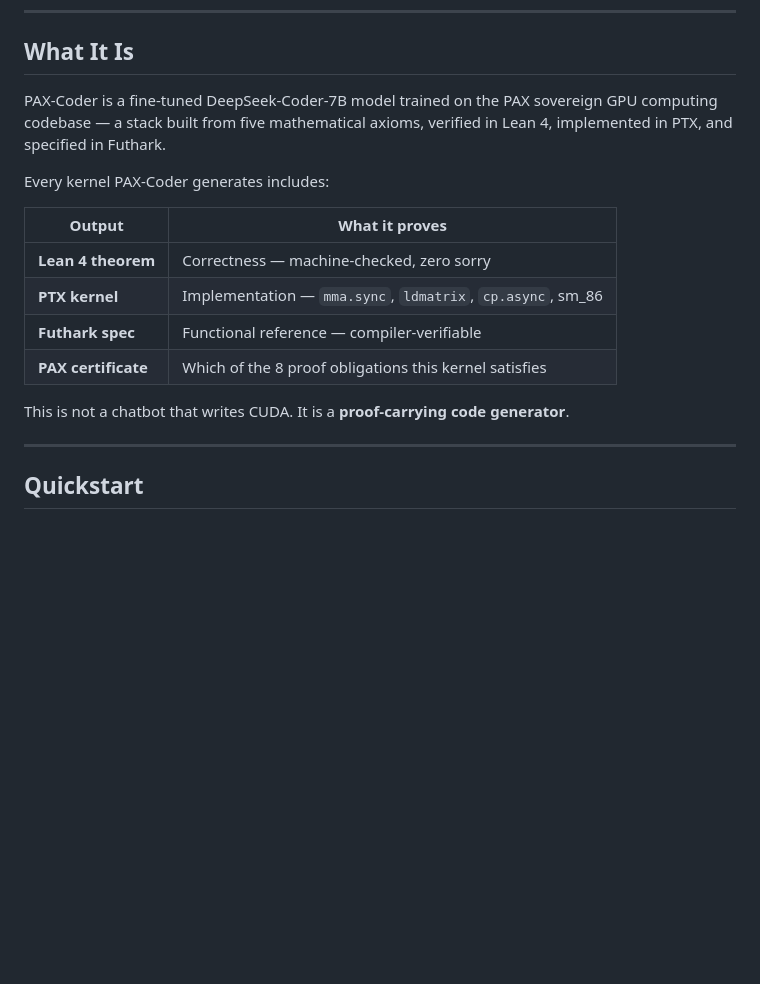
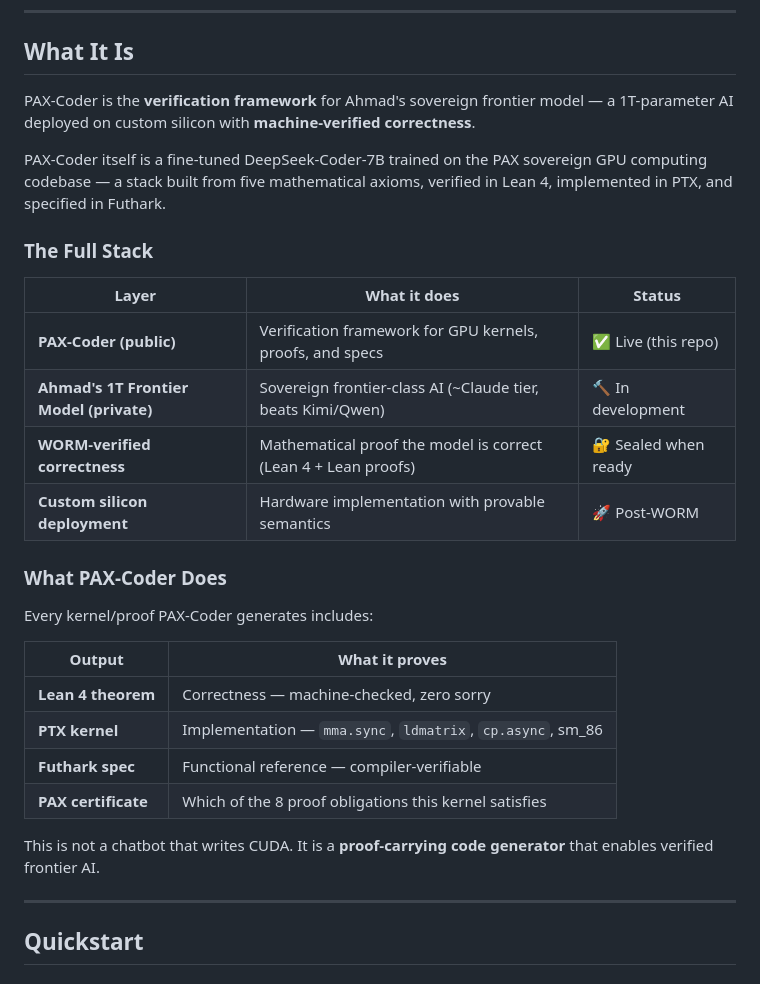
Before and after one commit to SNAPKITTYWEST/pax-coder, a Markdown page: README.md, the part around one of its changes. Drawn GitHub-style; blank space fills up the shorter version.

```diff
--- a/README.md
+++ b/README.md
@@ -58,9 +60,22 @@ When it breaks — and it does — you spend a week in NCU traces trying to figu
 
 ## What It Is
 
-PAX-Coder is a fine-tuned DeepSeek-Coder-7B model trained on the PAX sovereign GPU computing codebase — a stack built from five mathematical axioms, verified in Lean 4, implemented in PTX, and specified in Futhark.
+PAX-Coder is the **verification framework** for Ahmad's sovereign frontier model — a 1T-parameter AI deployed on custom silicon with **machine-verified correctness**.
 
-Every kernel PAX-Coder generates includes:
+PAX-Coder itself is a fine-tuned DeepSeek-Coder-7B trained on the PAX sovereign GPU computing codebase — a stack built from five mathematical axioms, verified in Lean 4, implemented in PTX, and specified in Futhark.
+
+### The Full Stack
+
+| Layer | What it does | Status |
+|-------|--------------|--------|
+| **PAX-Coder (public)** | Verification framework for GPU kernels, proofs, and specs | ✅ Live (this repo) |
+| **Ahmad's 1T Frontier Model (private)** | Sovereign frontier-class AI (~Claude tier, beats Kimi/Qwen) | 🔨 In development |
+| **WORM-verified correctness** | Mathematical proof the model is correct (Lean 4 + Lean proofs) | 🔐 Sealed when ready |
+| **Custom silicon deployment** | Hardware implementation with provable semantics | 🚀 Post-WORM |
+
+### What PAX-Coder Does
+
+Every kernel/proof PAX-Coder generates includes:
 
 | Output | What it proves |
 |--------|---------------|
@@ -69,7 +84,7 @@ Every kernel PAX-Coder generates includes:
 | **Futhark spec** | Functional reference — compiler-verifiable |
 | **PAX certificate** | Which of the 8 proof obligations this kernel satisfies |
 
-This is not a chatbot that writes CUDA. It is a **proof-carrying code generator**.
+This is not a chatbot that writes CUDA. It is a **proof-carrying code generator** that enables verified frontier AI.
 
 ---
 
```
Also changed, not shown: other parts of README.md (+34 -4 lines), docs/SOVEREIGN_NVIDIA_TRAINING_GUIDE.md (added, +387 -0 lines).
